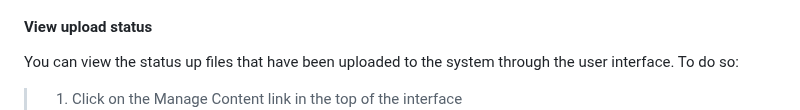
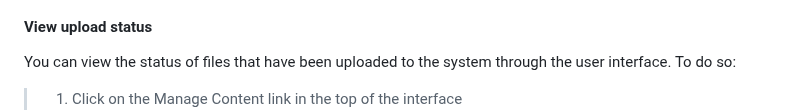
Before and after one commit to microsoft/PubSec-Info-Assistant, a Markdown page: docs/features/features.md, the part around the change. GitHub-like rendering.

Commit message:
Update features.md
corrected typo by changing "up" to "of" in the View upload status section. Was -> You can view the status up files that have been uploaded

```diff
--- a/docs/features/features.md
+++ b/docs/features/features.md
@@ -78,7 +78,7 @@ You can upload documents in the [supported formats listed above](#document-pre-p
 
 #### View upload status
 
-You can view the status up files that have been uploaded to the system through the user interface. To do so:
+You can view the status of files that have been uploaded to the system through the user interface. To do so:
 
 > 1. Click on the Manage Content link in the top of the interface
 > ![Manage Content](../images/manage-content-interface.png)
```
